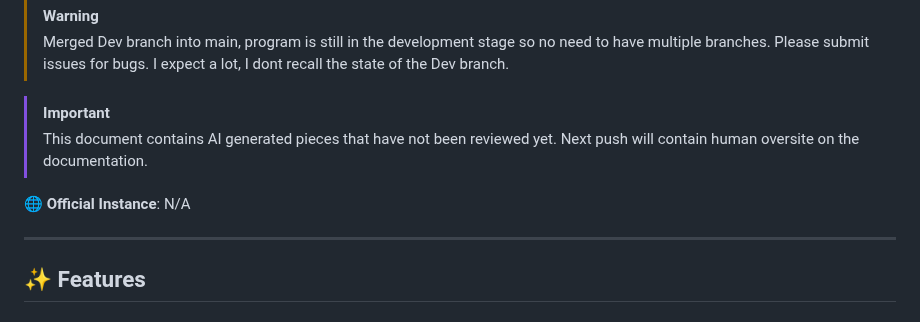
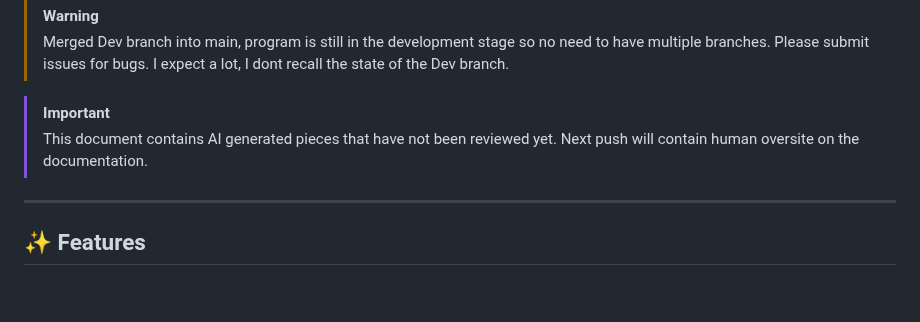
Before and after one commit to TySP-Dev/PacCrypt-Webapp, a Markdown page: README.md, the part around the change. Drawn GitHub-style; blank space fills up the shorter version.

```diff
--- a/README.md
+++ b/README.md
@@ -16,8 +16,6 @@
 > [!IMPORTANT]
 > This document contains AI generated pieces that have not been reviewed yet.
 > Next push will contain human oversite on the documentation.
-
-**🌐 Official Instance**: N/A
 
 ---
 
```
